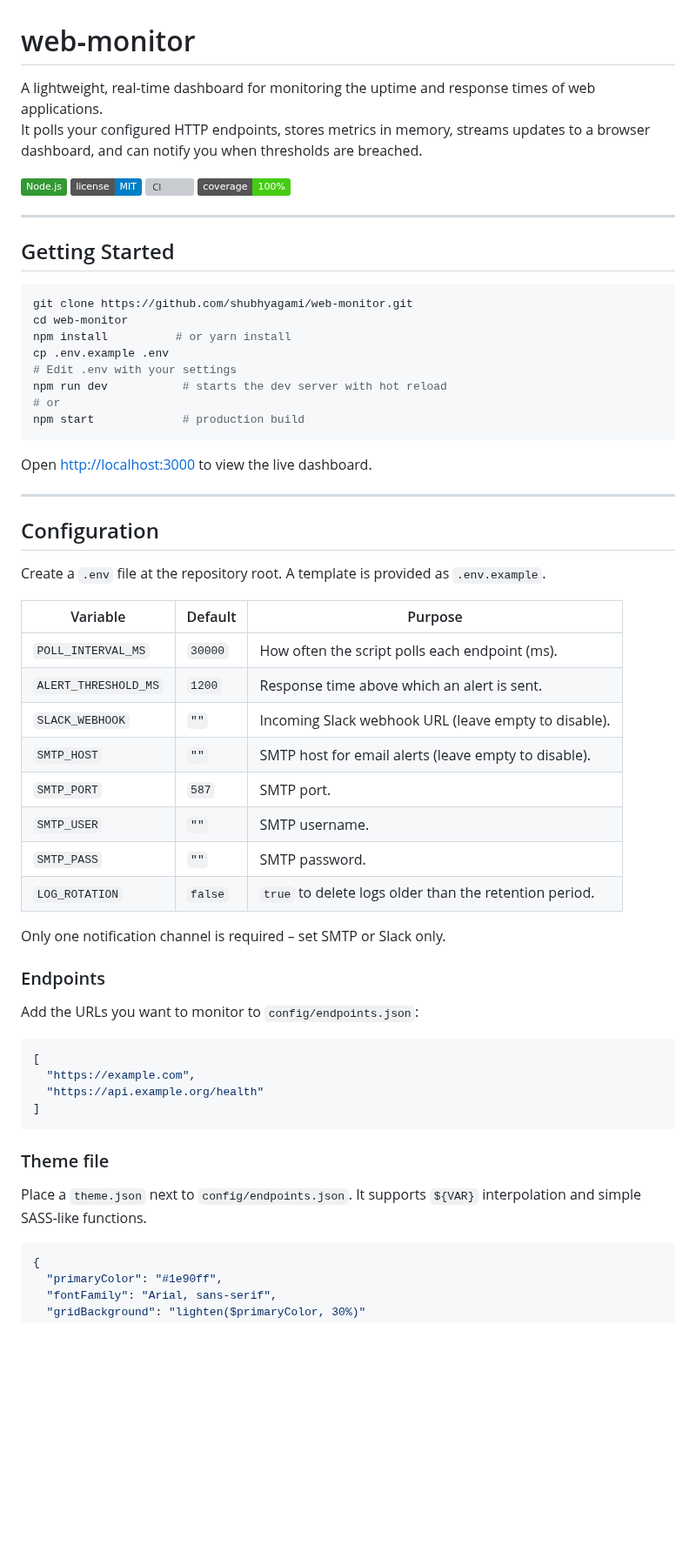
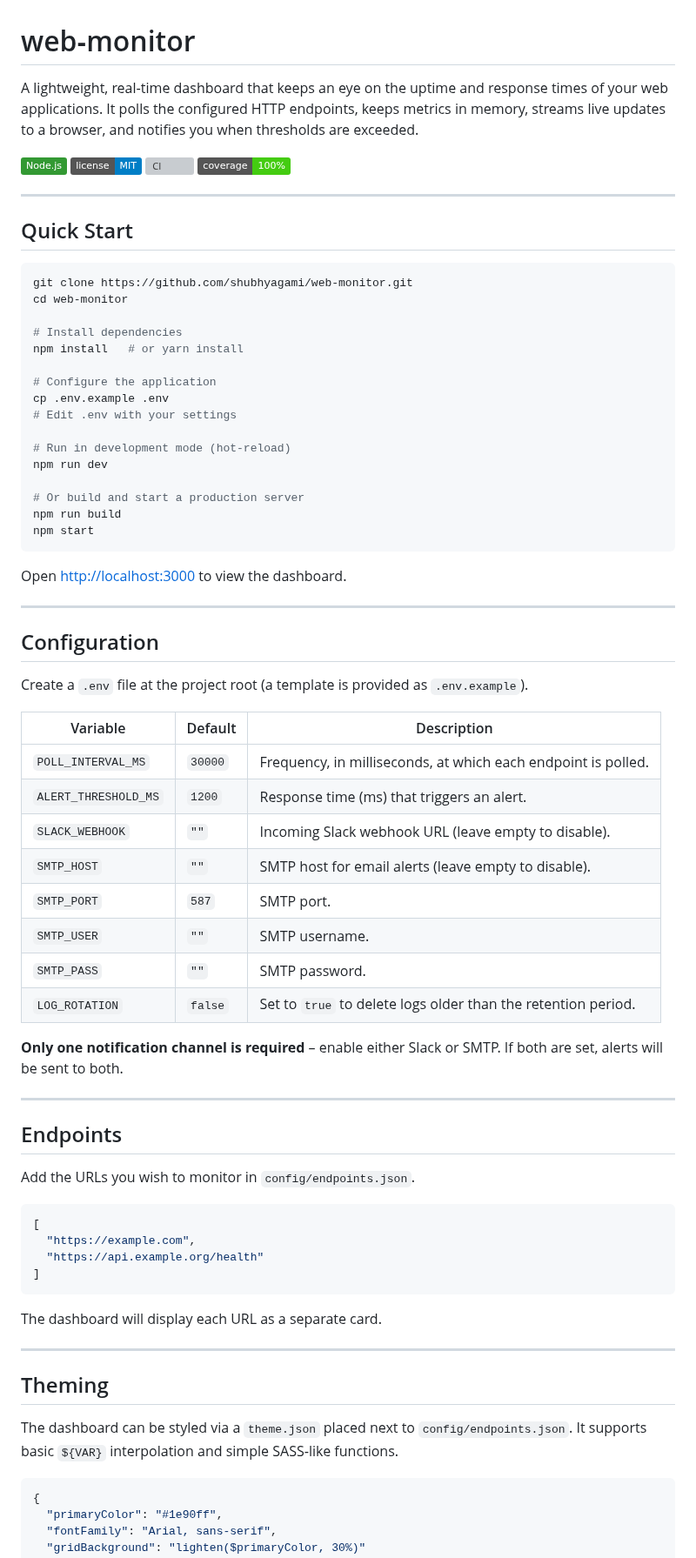
Before and after one commit to shubhyagami/web-monitor, a Markdown page: README.md, the part around one of its changes. Shown at 87% size. Rendered like a GitHub page; badges without logos; blank space fills up the shorter version; grey boxes are pictures that could not be loaded.

Commit message:
docs: polish project description

````diff
--- a/README.md
+++ b/README.md
@@ -1,7 +1,6 @@
 # web‑monitor
 
-A lightweight, real‑time dashboard for monitoring the uptime and response times of web applications.
-It polls your configured HTTP endpoints, stores metrics in memory, streams updates to a browser dashboard, and can notify you when thresholds are breached.
+A lightweight, real‑time dashboard that keeps an eye on the uptime and response times of your web applications. It polls the configured HTTP endpoints, keeps metrics in memory, streams live updates to a browser, and notifies you when thresholds are exceeded.
 
 ![Node.js](https://img.shields.io/badge/Node.js-339933?logo=nodejs&logoColor=white)
 ![License: MIT](https://img.shields.io/badge/license-MIT-blue)
@@ -10,43 +9,53 @@ It polls your configured HTTP endpoints, stores metrics in memory, streams updat
 
 ---
 
-## Getting Started
+## Quick Start
 
 ```bash
 git clone https://github.com/shubhyagami/web-monitor.git
 cd web-monitor
-npm install          # or yarn install
+
+# Install dependencies
+npm install   # or yarn install
+
+# Configure the application
 cp .env.example .env
 # Edit .env with your settings
-npm run dev           # starts the dev server with hot reload
-# or
-npm start             # production build
+
+# Run in development mode (hot‑reload)
+npm run dev
+
+# Or build and start a production server
+npm run build
+npm start
 ```
 
-Open <http://localhost:3000> to view the live dashboard.
+Open <http://localhost:3000> to view the dashboard.
 
 ---
 
 ## Configuration
 
-Create a `.env` file at the repository root. A template is provided as `.env.example`.
+Create a `.env` file at the project root (a template is provided as `.env.example`).
 
-| Variable          | Default | Purpose                                              |
-|-------------------|---------|------------------------------------------------------|
-| `POLL_INTERVAL_MS`| `30000` | How often the script polls each endpoint (ms).      |
-| `ALERT_THRESHOLD_MS` | `1200` | Response time above which an alert is sent.         |
-| `SLACK_WEBHOOK`   | `""`    | Incoming Slack webhook URL (leave empty to disable).|
-| `SMTP_HOST`       | `""`    | SMTP host for email alerts (leave empty to disable).|
-| `SMTP_PORT`       | `587`   | SMTP port.                                           |
-| `SMTP_USER`       | `""`    | SMTP username.                                       |
-| `SMTP_PASS`       | `""`    | SMTP password.                                       |
-| `LOG_ROTATION`   | `false` | `true` to delete logs older than the retention period.|
+| Variable                | Default  | Description |
+|--------------------------|----------|-------------|
+| `POLL_INTERVAL_MS`      | `30000`  | Frequency, in milliseconds, at which each endpoint is polled. |
+| `ALERT_THRESHOLD_MS`    | `1200`   | Response time (ms) that triggers an alert. |
+| `SLACK_WEBHOOK`          | `""`     | Incoming Slack webhook URL (leave empty to disable). |
+| `SMTP_HOST`              | `""`     | SMTP host for email alerts (leave empty to disable). |
+| `SMTP_PORT`              | `587`    | SMTP port. |
+| `SMTP_USER`              | `""`     | SMTP username. |
+| `SMTP_PASS`              | `""`     | SMTP password. |
+| `LOG_ROTATION`            | `false`  | Set to `true` to delete logs older than the retention period. |
 
-Only one notification channel is required – set SMTP or Slack only.
+**Only one notification channel is required** – enable either Slack or SMTP. If both are set, alerts will be sent to both.
 
-### Endpoints
+---
 
-Add the URLs you want to monitor to `config/endpoints.json`:
+## Endpoints
+
+Add the URLs you wish to monitor in `config/endpoints.json`.
 
 ```json
 [
@@ -55,9 +64,13 @@ Add the URLs you want to monitor to `config/endpoints.json`:
 ]
 ```
 
-### Theme file
+The dashboard will display each URL as a separate card.
 
-Place a `theme.json` next to `config/endpoints.json`. It supports `${VAR}` interpolation and simple SASS‑like functions.
+---
+
+## Theming
+
+The dashboard can be styled via a `theme.json` placed next to `config/endpoints.json`. It supports basic `${VAR}` interpolation and simple SASS‑like functions.
 
 ```json
 {
````
Also changed, not shown: other parts of README.md (+20 -18 lines).
